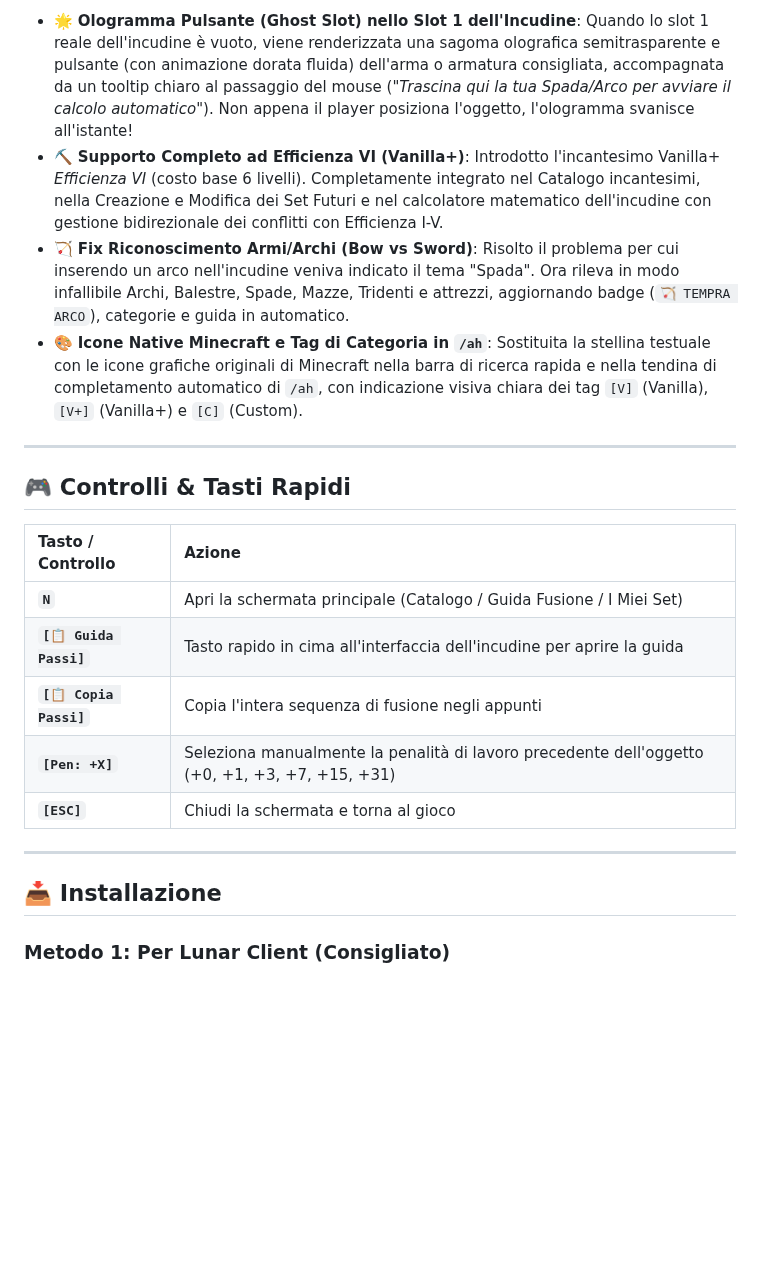
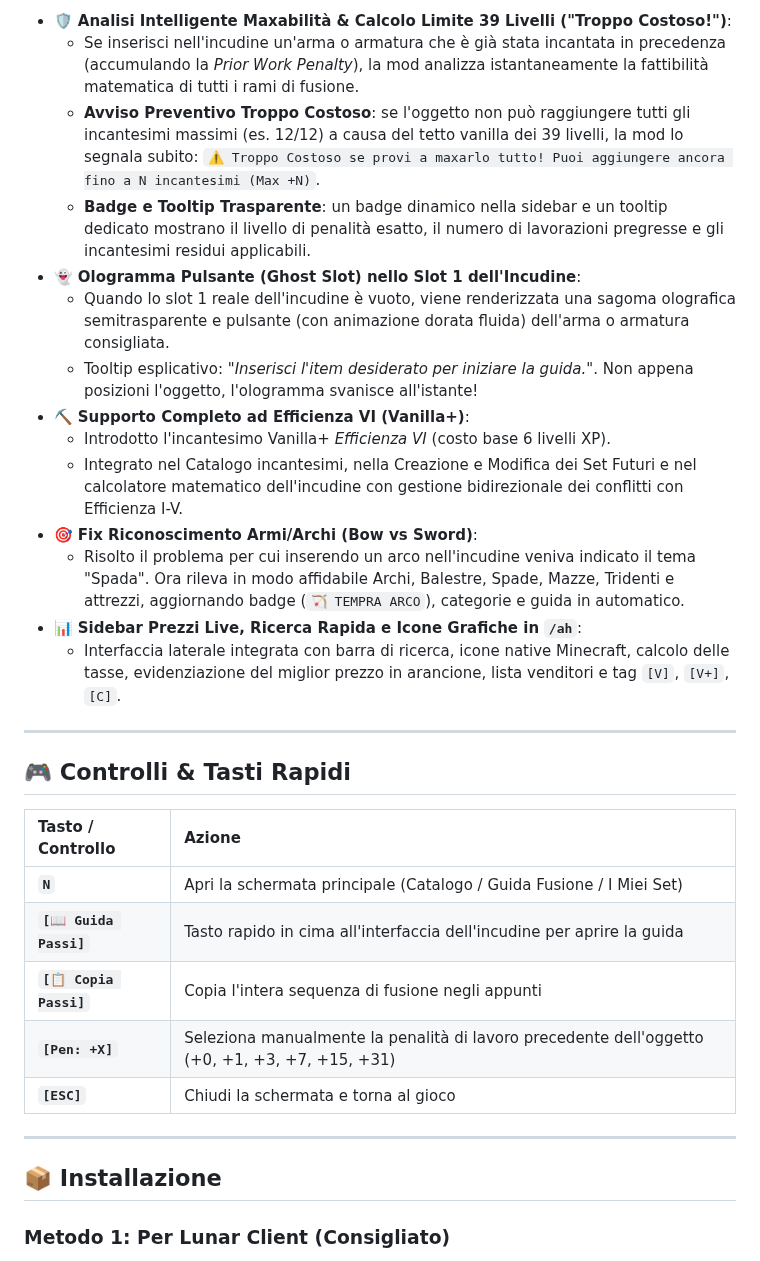
Before and after one commit to Infezione/litness-enchant-helper, a Markdown page: README.md, the part around one of its changes. GitHub-like rendering; blank space fills up the shorter version.

```diff
--- a/README.md
+++ b/README.md
@@ -111,8 +123,19 @@ Sul server Litness, forgiare spade, archi, picconi o armature con 10–12 incant
 
-- 🌟 **Ologramma Pulsante (Ghost Slot) nello Slot 1 dell'Incudine**: Quando lo slot 1 reale dell'incudine è vuoto, viene renderizzata una sagoma olografica semitrasparente e pulsante (con animazione dorata fluida) dell'arma o armatura consigliata, accompagnata da un tooltip chiaro al passaggio del mouse (*"Trascina qui la tua Spada/Arco per avviare il calcolo automatico"*). Non appena il player posiziona l'oggetto, l'ologramma svanisce all'istante!
-- ⛏️ **Supporto Completo ad Efficienza VI (Vanilla+)**: Introdotto l'incantesimo Vanilla+ *Efficienza VI* (costo base 6 livelli). Completamente integrato nel Catalogo incantesimi, nella Creazione e Modifica dei Set Futuri e nel calcolatore matematico dell'incudine con gestione bidirezionale dei conflitti con Efficienza I-V.
-- 🏹 **Fix Riconoscimento Armi/Archi (Bow vs Sword)**: Risolto il problema per cui inserendo un arco nell'incudine veniva indicato il tema "Spada". Ora rileva in modo infallibile Archi, Balestre, Spade, Mazze, Tridenti e attrezzi, aggiornando badge (`🏹 TEMPRA ARCO`), categorie e guida in automatico.
-- 🎨 **Icone Native Minecraft e Tag di Categoria in `/ah`**: Sostituita la stellina testuale con le icone grafiche originali di Minecraft nella barra di ricerca rapida e nella tendina di completamento automatico di `/ah`, con indicazione visiva chiara dei tag `[V]` (Vanilla), `[V+]` (Vanilla+) e `[C]` (Custom).
+- 🛡️ **Analisi Intelligente Maxabilità & Calcolo Limite 39 Livelli ("Troppo Costoso!")**:
+  - Se inserisci nell'incudine un'arma o armatura che è già stata incantata in precedenza (accumulando la *Prior Work Penalty*), la mod analizza istantaneamente la fattibilità matematica di tutti i rami di fusione.
+  - **Avviso Preventivo Troppo Costoso**: se l'oggetto non può raggiungere tutti gli incantesimi massimi (es. 12/12) a causa del tetto vanilla dei 39 livelli, la mod lo segnala subito:
+    `⚠️ Troppo Costoso se provi a maxarlo tutto! Puoi aggiungere ancora fino a N incantesimi (Max +N)`.
+  - **Badge e Tooltip Trasparente**: un badge dinamico nella sidebar e un tooltip dedicato mostrano il livello di penalità esatto, il numero di lavorazioni pregresse e gli incantesimi residui applicabili.
+- 👻 **Ologramma Pulsante (Ghost Slot) nello Slot 1 dell'Incudine**:
+  - Quando lo slot 1 reale dell'incudine è vuoto, viene renderizzata una sagoma olografica semitrasparente e pulsante (con animazione dorata fluida) dell'arma o armatura consigliata.
+  - Tooltip esplicativo: *"Inserisci l'item desiderato per iniziare la guida."*. Non appena posizioni l'oggetto, l'ologramma svanisce all'istante!
+- ⛏️ **Supporto Completo ad Efficienza VI (Vanilla+)**:
+  - Introdotto l'incantesimo Vanilla+ *Efficienza VI* (costo base 6 livelli XP).
+  - Integrato nel Catalogo incantesimi, nella Creazione e Modifica dei Set Futuri e nel calcolatore matematico dell'incudine con gestione bidirezionale dei conflitti con Efficienza I-V.
+- 🎯 **Fix Riconoscimento Armi/Archi (Bow vs Sword)**:
+  - Risolto il problema per cui inserendo un arco nell'incudine veniva indicato il tema "Spada". Ora rileva in modo affidabile Archi, Balestre, Spade, Mazze, Tridenti e attrezzi, aggiornando badge (`🏹 TEMPRA ARCO`), categorie e guida in automatico.
+- 📊 **Sidebar Prezzi Live, Ricerca Rapida e Icone Grafiche in `/ah`**:
+  - Interfaccia laterale integrata con barra di ricerca, icone native Minecraft, calcolo delle tasse, evidenziazione del miglior prezzo in arancione, lista venditori e tag `[V]`, `[V+]`, `[C]`.
 
 ---
 
@@ -121,14 +144,14 @@ Sul server Litness, forgiare spade, archi, picconi o armature con 10–12 incant
 | Tasto / Controllo | Azione |
 | :--- | :--- |
 | **`N`** | Apri la schermata principale (Catalogo / Guida Fusione / I Miei Set) |
-| **`[📋 Guida Passi]`** | Tasto rapido in cima all'interfaccia dell'incudine per aprire la guida |
+| **`[📖 Guida Passi]`** | Tasto rapido in cima all'interfaccia dell'incudine per aprire la guida |
 | **`[📋 Copia Passi]`** | Copia l'intera sequenza di fusione negli appunti |
 | **`[Pen: +X]`** | Seleziona manualmente la penalità di lavoro precedente dell'oggetto (+0, +1, +3, +7, +15, +31) |
 | **`[ESC]`** | Chiudi la schermata e torna al gioco |
 
 ---
 
-## 📥 Installazione
+## 📦 Installazione
 
 ### Metodo 1: Per Lunar Client (Consigliato)
 1. Scarica il file **`LitnessEnchantHelper-1.2.4.jar`** dall'area [Releases](../../releases).
```
Also changed, not shown: other parts of README.md (+40 -28 lines), docs/images/preview_ah_v124.png (added).
